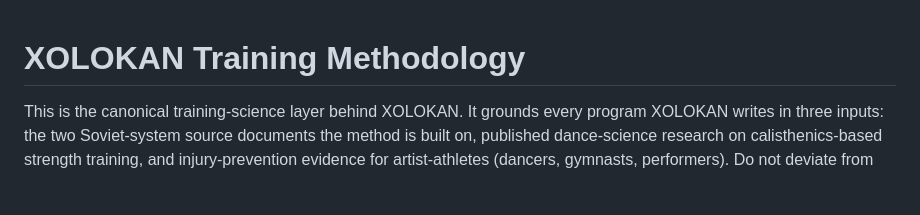
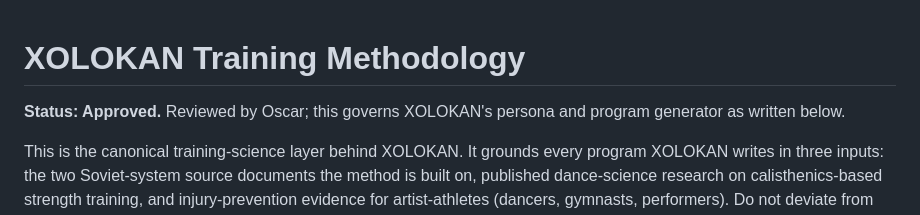
Before and after one commit to osifuentesoscar-art/XOLO-FITNESS, a Markdown page: docs/methodology/XOLOKAN_METHODOLOGY.md, the part around the change. Drawn GitHub-style; blank space fills up the shorter version.

```diff
--- a/docs/methodology/XOLOKAN_METHODOLOGY.md
+++ b/docs/methodology/XOLOKAN_METHODOLOGY.md
@@ -1,4 +1,7 @@
 # XOLOKAN Training Methodology
+
+**Status: Approved.** Reviewed by Oscar; this governs XOLOKAN's persona and
+program generator as written below.
 
 This is the canonical training-science layer behind XOLOKAN. It grounds every
 program XOLOKAN writes in three inputs: the two Soviet-system source
```
Also changed, not shown: README.md (+8 -4 lines), docs/business/XOLOKAN_PRODUCT_SYSTEM.md (+4 -0 lines).
